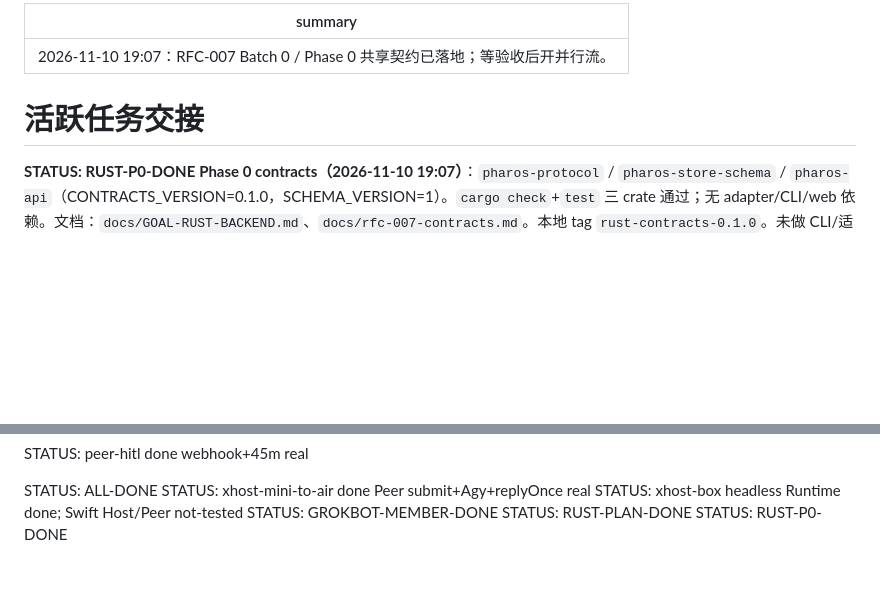
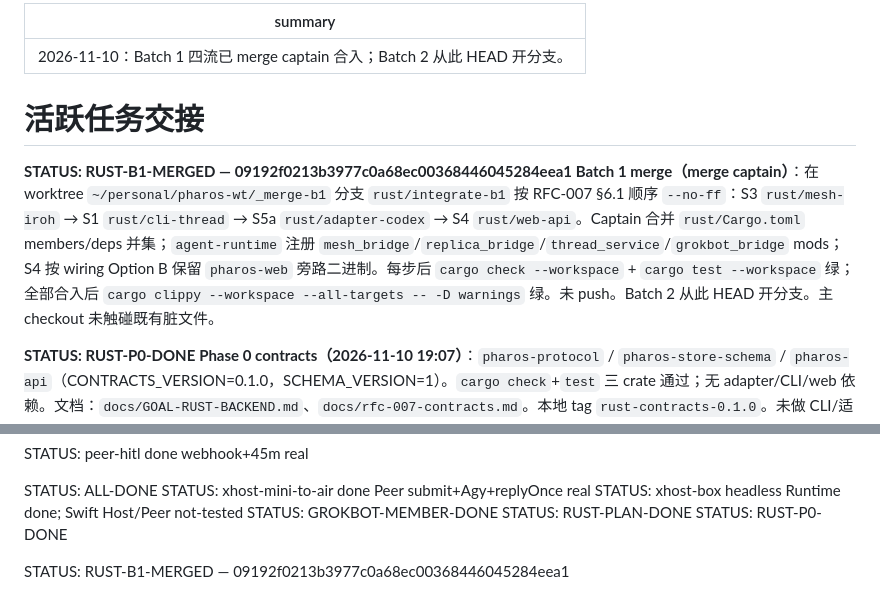
Before and after one commit to baixianger/pharos, a Markdown page: docs/handoff.md, 2 parts joined by grey strips. Rendered like a GitHub page; blank space fills up the shorter version.

Commit message:
docs: record STATUS RUST-B1-MERGED after Batch 1 captain merge
Co-authored-by: Cursor <cursoragent@cursor.com>

```diff
--- a/docs/handoff.md
+++ b/docs/handoff.md
@@ -1,8 +1,11 @@
 ---
-summary: 2026-11-10 19:07：RFC-007 Batch 0 / Phase 0 共享契约已落地；等验收后开并行流。
+summary: 2026-11-10：Batch 1 四流已 merge captain 合入；Batch 2 从此 HEAD 开分支。
 ---
 
 # 活跃任务交接
+
+**STATUS: RUST-B1-MERGED — 09192f0213b3977c0a68ec00368446045284eea1**
+**Batch 1 merge（merge captain）**：在 worktree `~/personal/pharos-wt/_merge-b1` 分支 `rust/integrate-b1` 按 RFC-007 §6.1 顺序 `--no-ff`：S3 `rust/mesh-iroh` → S1 `rust/cli-thread` → S5a `rust/adapter-codex` → S4 `rust/web-api`。Captain 合并 `rust/Cargo.toml` members/deps 并集；`agent-runtime` 注册 `mesh_bridge`/`replica_bridge`/`thread_service`/`grokbot_bridge` mods；S4 按 wiring Option B 保留 `pharos-web` 旁路二进制。每步后 `cargo check --workspace` + `cargo test --workspace` 绿；全部合入后 `cargo clippy --workspace --all-targets -- -D warnings` 绿。未 push。Batch 2 从此 HEAD 开分支。主 checkout 未触碰既有脏文件。
 
 **STATUS: RUST-P0-DONE**
 **Phase 0 contracts（2026-11-10 19:07）**：`pharos-protocol` / `pharos-store-schema` / `pharos-api`（CONTRACTS_VERSION=0.1.0，SCHEMA_VERSION=1）。`cargo check`+`test` 三 crate 通过；无 adapter/CLI/web 依赖。文档：`docs/GOAL-RUST-BACKEND.md`、`docs/rfc-007-contracts.md`。本地 tag `rust-contracts-0.1.0`。未做 CLI/适配器/HTTP/mesh。**等用户验收后开 Batch 1 并行流；本 agent 任 merge captain。**
@@ -357,3 +360,6 @@ STATUS: xhost-box headless Runtime done; Swift Host/Peer not-tested
 STATUS: GROKBOT-MEMBER-DONE
 STATUS: RUST-PLAN-DONE
 STATUS: RUST-P0-DONE
+
+
+STATUS: RUST-B1-MERGED — 09192f0213b3977c0a68ec00368446045284eea1
```
